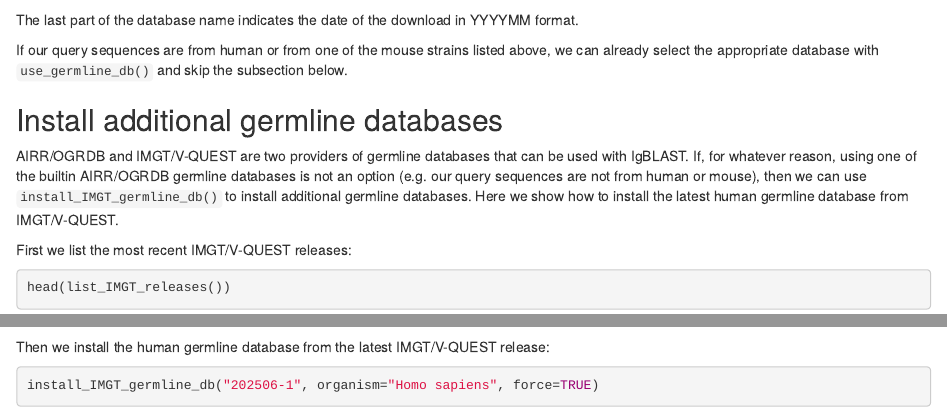
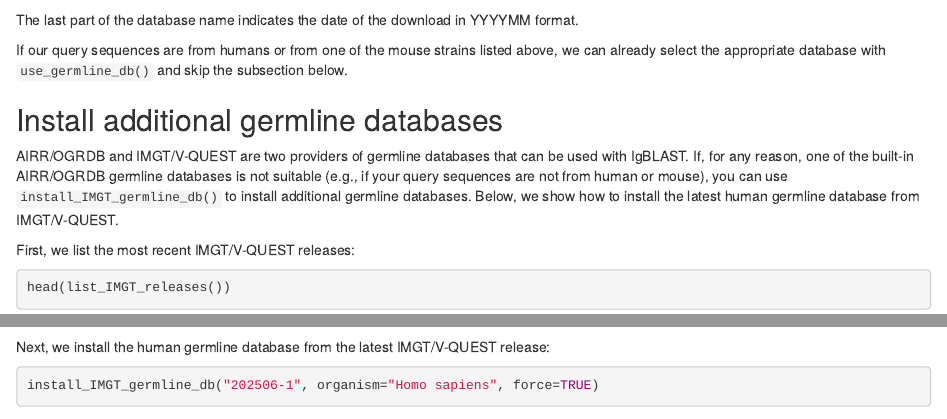
Before and after one commit to HyrienLab/igblastr, an R Markdown document (vignettes/igblastr_overview.Rmd): the page in a window 1100 px wide, from 1990 px down, and a second part further down, joined at a grey line. Rendered offline with R 4.5, knitr and Pandoc, with nearby package versions; drawn as R Markdown's standard HTML page in place of the format the file asks for; some code elsewhere in the file could not run offline.

Commit message:
Edits 2 Install additional germline databases

````diff
--- a/vignettes/igblastr_overview.Rmd
+++ b/vignettes/igblastr_overview.Rmd
@@ -138,20 +138,20 @@
 The last part of the database name indicates the date of the download in
 YYYYMM format.
 
-If our query sequences are from human or from one of the mouse strains listed
+If our query sequences are from humans or from one of the mouse strains listed
 above, we can already select the appropriate database with `use_germline_db()`
 and skip the subsection below.
 
 ## Install additional germline databases
 
 AIRR/OGRDB and IMGT/V-QUEST are two providers of germline databases that
-can be used with IgBLAST. If, for whatever reason, using one of the builtin
-AIRR/OGRDB germline databases is not an option (e.g. our query sequences
-are not from human or mouse), then we can use `install_IMGT_germline_db()`
-to install additional germline databases. Here we show how to install the
+can be used with IgBLAST. If, for any reason, one of the built-in
+AIRR/OGRDB germline databases is not suitable (e.g., if your query sequences
+are not from human or mouse), you can use `install_IMGT_germline_db()`
+to install additional germline databases. Below, we show how to install the
 latest human germline database from IMGT/V-QUEST.
 
-First we list the most recent IMGT/V-QUEST releases:
+First, we list the most recent IMGT/V-QUEST releases:
 ```{r}
 head(list_IMGT_releases())
 ```
@@ -161,7 +161,7 @@
 list_IMGT_organisms("202506-1")
 ```
 
-Then we install the human germline database from the latest IMGT/V-QUEST
+Next, we install the human germline database from the latest IMGT/V-QUEST
 release:
 ```{r, message=FALSE}
 install_IMGT_germline_db("202506-1", organism="Homo sapiens", force=TRUE)
````
Also changed, not shown: vignettes/igblastr_overview.Rmd (2 more changed lines).
